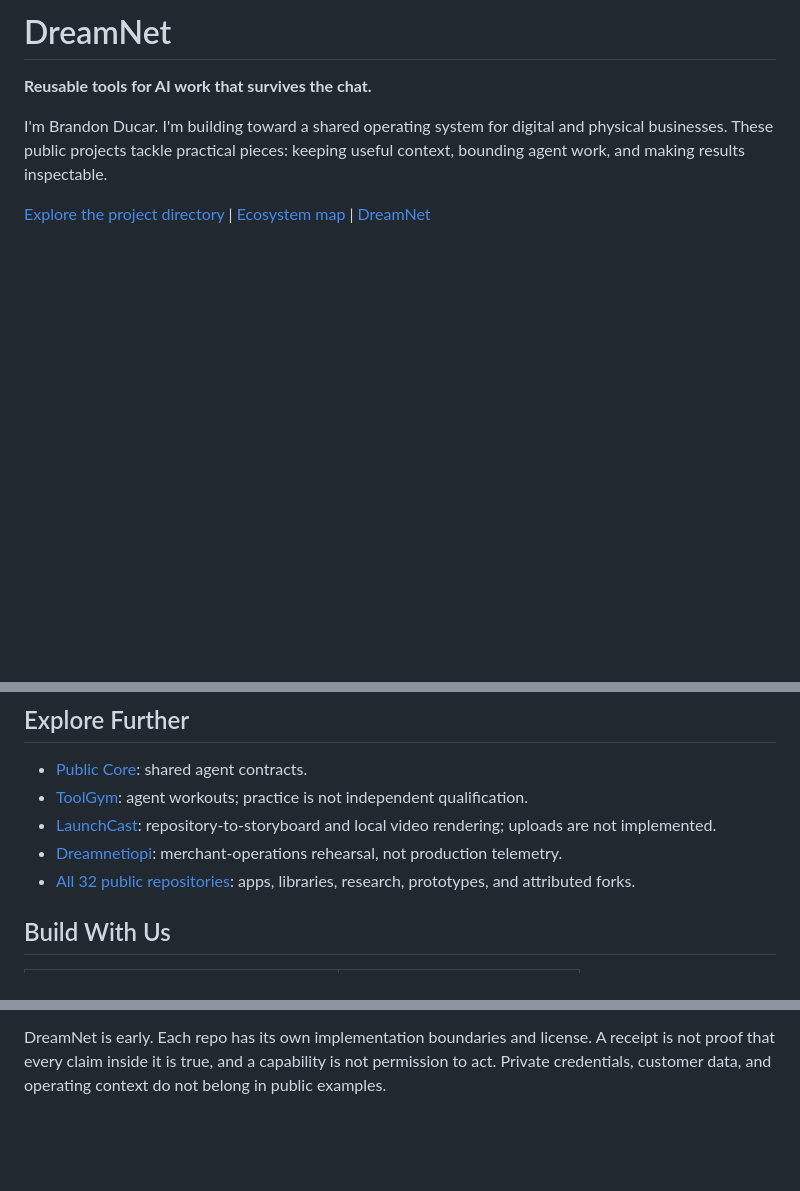
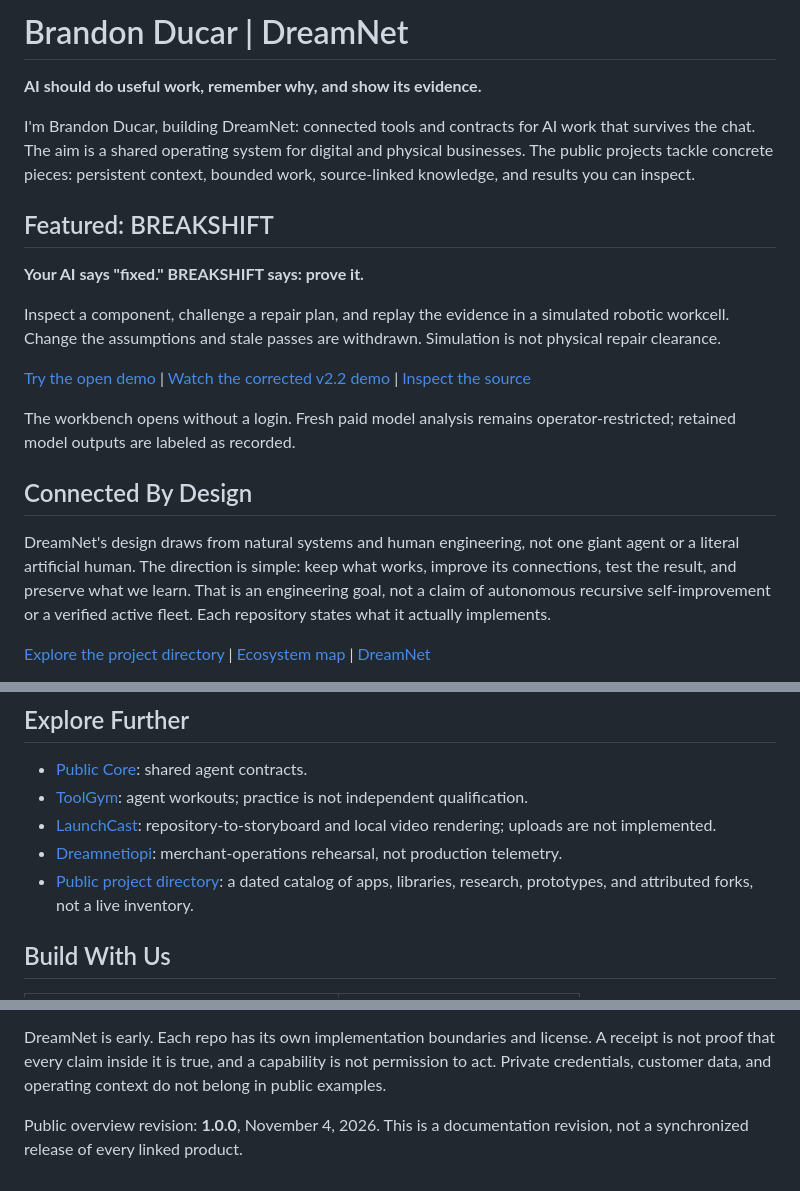
Before and after one commit to BrandonDucar/BrandonDucar, a Markdown page: README.md, 3 parts joined by grey strips. Drawn GitHub-style; blank space fills up the shorter version.

Commit message:
Refresh public overview and connect verified DreamNet entrypoints (#6)

```diff
--- a/README.md
+++ b/README.md
@@ -1,10 +1,34 @@
-# DreamNet
+# Brandon Ducar | DreamNet
 
-**Reusable tools for AI work that survives the chat.**
+**AI should do useful work, remember why, and show its evidence.**
 
-I'm Brandon Ducar. I'm building toward a shared operating system for digital
-and physical businesses. These public projects tackle practical pieces: keeping
-useful context, bounding agent work, and making results inspectable.
+I'm Brandon Ducar, building DreamNet: connected tools and contracts for AI work
+that survives the chat. The aim is a shared operating system for digital and
+physical businesses. The public projects tackle concrete pieces: persistent
+context, bounded work, source-linked knowledge, and results you can inspect.
+
+## Featured: BREAKSHIFT
+
+**Your AI says "fixed." BREAKSHIFT says: prove it.**
+
+Inspect a component, challenge a repair plan, and replay the evidence in a
+simulated robotic workcell. Change the assumptions and stale passes are withdrawn.
+Simulation is not physical repair clearance.
+
+[Try the open demo](https://breakshift-maintenance-bay.dreamnet-intel.workers.dev/) |
+[Watch the corrected v2.2 demo](https://www.youtube.com/watch?v=o6qEsiYmQdM) |
+[Inspect the source](https://github.com/BrandonDucar/breakshift)
+
+The workbench opens without a login. Fresh paid model analysis remains
+operator-restricted; retained model outputs are labeled as recorded.
+
+## Connected By Design
+
+DreamNet's design draws from natural systems and human engineering, not one
+giant agent or a literal artificial human. The direction is simple: keep what
+works, improve its connections, test the result, and preserve what we learn.
+That is an engineering goal, not a claim of autonomous recursive self-improvement
+or a verified active fleet. Each repository states what it actually implements.
 
 [Explore the project directory](https://brandonducar.github.io/BrandonDucar/) |
 [Ecosystem map](ECOSYSTEM.md) | [DreamNet](https://dreamnet.ink)
@@ -49,7 +73,7 @@ current runtime, an endorsement, or DreamNet ownership.
 - [ToolGym](https://github.com/BrandonDucar/toolgym): agent workouts; practice is not independent qualification.
 - [LaunchCast](https://github.com/BrandonDucar/launchcast): repository-to-storyboard and local video rendering; uploads are not implemented.
 - [Dreamnetiopi](https://github.com/BrandonDucar/dreamnetopi-hackday): merchant-operations rehearsal, not production telemetry.
-- [All 32 public repositories](https://brandonducar.github.io/BrandonDucar/#projects): apps, libraries, research, prototypes, and attributed forks.
+- [Public project directory](https://brandonducar.github.io/BrandonDucar/#projects): a dated catalog of apps, libraries, research, prototypes, and attributed forks, not a live inventory.
 
 ## Build With Us
 
@@ -71,3 +95,6 @@ DreamNet is early. Each repo has its own implementation boundaries and license.
 A receipt is not proof that every claim inside it is true, and a capability is
 not permission to act. Private credentials, customer data, and operating context
 do not belong in public examples.
+
+Public overview revision: **1.0.0**, November 4, 2026. This is a documentation
+revision, not a synchronized release of every linked product.
```
